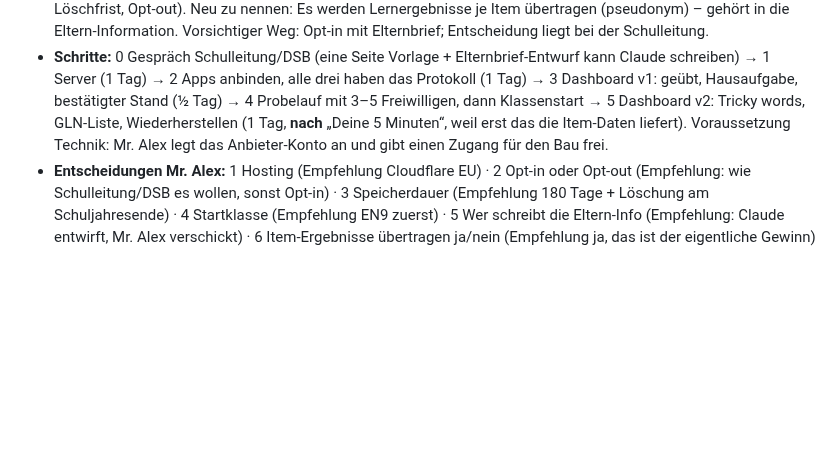
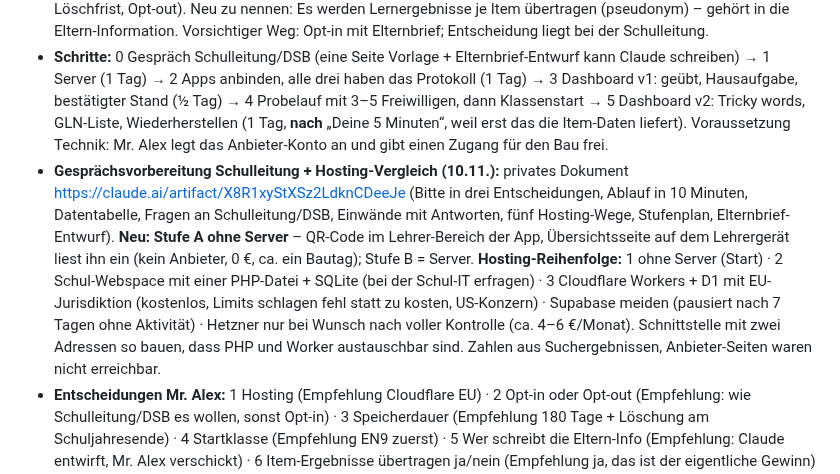
Before and after one commit to langenbachalex/School, a Markdown page: docs/ideenspeicher.md, the part around the change. Rendered like a GitHub page; blank space fills up the shorter version.

Commit message:
ALLE: Sync light – Gesprächsvorbereitung Schulleitung, Stufe A ohne Server (QR), Hosting-Reihenfolge im Ideenspeicher
Co-Authored-By: Claude Fable 5.2 <noreply@anthropic.com>
Claude-Session: https://claude.ai/code/session_01SLMVvmKHsr1SiirLfpGAwX

```diff
--- a/docs/ideenspeicher.md
+++ b/docs/ideenspeicher.md
@@ -96,6 +96,7 @@ Basis bleibt das Dokument vom 1.11. (privat, https://claude.ai/artifact/4UUa1o8Q
 - **Nebeneffekte:** Spielstand wiederherstellen auf neuem Gerät (Code + Lehrer-PIN) · Grundlage für Klassenziele (Strategie 6) und Wirkungsmessung (Strategie 7).
 - **Datenschutz:** Checkliste des Dokuments gilt (Schulleitung, Datenschutzbeauftragter, AV-Vertrag, Eltern-Info, Löschfrist, Opt-out). Neu zu nennen: Es werden Lernergebnisse je Item übertragen (pseudonym) – gehört in die Eltern-Information. Vorsichtiger Weg: Opt-in mit Elternbrief; Entscheidung liegt bei der Schulleitung.
 - **Schritte:** 0 Gespräch Schulleitung/DSB (eine Seite Vorlage + Elternbrief-Entwurf kann Claude schreiben) → 1 Server (1 Tag) → 2 Apps anbinden, alle drei haben das Protokoll (1 Tag) → 3 Dashboard v1: geübt, Hausaufgabe, bestätigter Stand (½ Tag) → 4 Probelauf mit 3–5 Freiwilligen, dann Klassenstart → 5 Dashboard v2: Tricky words, GLN-Liste, Wiederherstellen (1 Tag, **nach** „Deine 5 Minuten“, weil erst das die Item-Daten liefert). Voraussetzung Technik: Mr. Alex legt das Anbieter-Konto an und gibt einen Zugang für den Bau frei.
+- **Gesprächsvorbereitung Schulleitung + Hosting-Vergleich (10.11.):** privates Dokument https://claude.ai/artifact/X8R1xyStXSz2LdknCDeeJe (Bitte in drei Entscheidungen, Ablauf in 10 Minuten, Datentabelle, Fragen an Schulleitung/DSB, Einwände mit Antworten, fünf Hosting-Wege, Stufenplan, Elternbrief-Entwurf). **Neu: Stufe A ohne Server** – QR-Code im Lehrer-Bereich der App, Übersichtsseite auf dem Lehrergerät liest ihn ein (kein Anbieter, 0 €, ca. ein Bautag); Stufe B = Server. **Hosting-Reihenfolge:** 1 ohne Server (Start) · 2 Schul-Webspace mit einer PHP-Datei + SQLite (bei der Schul-IT erfragen) · 3 Cloudflare Workers + D1 mit EU-Jurisdiktion (kostenlos, Limits schlagen fehl statt zu kosten, US-Konzern) · Supabase meiden (pausiert nach 7 Tagen ohne Aktivität) · Hetzner nur bei Wunsch nach voller Kontrolle (ca. 4–6 €/Monat). Schnittstelle mit zwei Adressen so bauen, dass PHP und Worker austauschbar sind. Zahlen aus Suchergebnissen, Anbieter-Seiten waren nicht erreichbar.
 - **Entscheidungen Mr. Alex:** 1 Hosting (Empfehlung Cloudflare EU) · 2 Opt-in oder Opt-out (Empfehlung: wie Schulleitung/DSB es wollen, sonst Opt-in) · 3 Speicherdauer (Empfehlung 180 Tage + Löschung am Schuljahresende) · 4 Startklasse (Empfehlung EN9 zuerst) · 5 Wer schreibt die Eltern-Info (Empfehlung: Claude entwirft, Mr. Alex verschickt) · 6 Item-Ergebnisse übertragen ja/nein (Empfehlung ja, das ist der eigentliche Gewinn) · 7 Namen per lokaler Zuordnung im Dashboard ja/nein (Empfehlung ja) · 8 Wiederherstellen ja/nein (Empfehlung ja).
 
 ### Konzept Punkt 2: „Deine 5 Minuten“ – Word Gym 2.0 (ALLE, **freigegeben 10.11.**, zuerst EN6, Chat `/load Deine 5 Minuten`)
```
